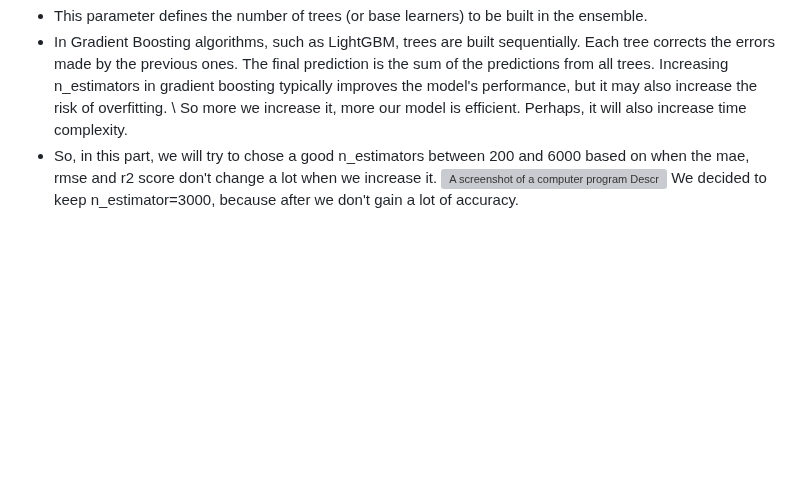
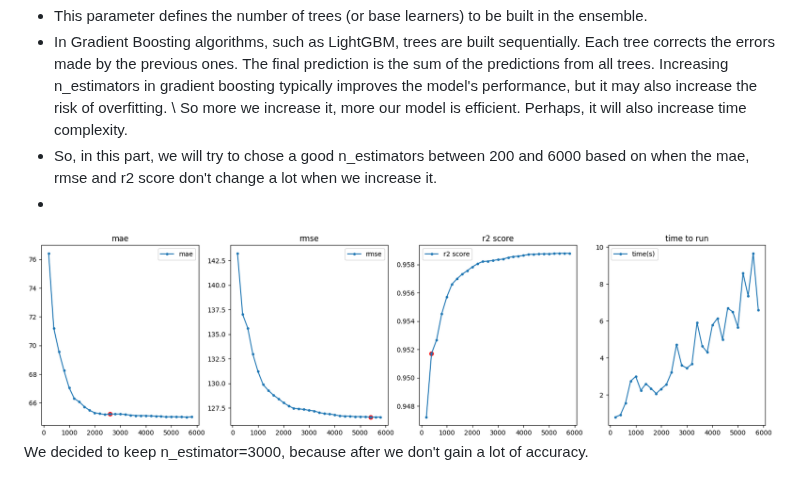
Before and after one commit to mchianale/seoul_bikes_predictions, a Markdown page: README.md, the part around the change. Drawn GitHub-style; blank space fills up the shorter version; grey boxes are pictures that could not be loaded.

```diff
--- a/README.md
+++ b/README.md
@@ -137,5 +137,6 @@ We runned a grid search for hyperparameters of LGBMRegressor.
 - In Gradient Boosting algorithms, such as LightGBM, trees are built sequentially. Each tree corrects the errors made by the previous ones. The final prediction is the sum of the predictions from all trees. Increasing n_estimators in gradient boosting typically improves the model's performance, but it may also increase the risk of overfitting. \\
 So more we increase it, more our model is efficient. Perhaps, it will also increase time complexity.
 - So, in this part, we will try to chose a good n_estimators between 200 and 6000 based on when the mae, rmse and r2 score don't change a lot when we increase it.
-![A screenshot of a computer program Description automatically generated](images/n_estim.PNG)
+-
+![A screenshot of a computer program Description automatically generated](images/n_estim.png)
 We decided to keep n_estimator=3000, because after we don't gain a lot of accuracy.
```
